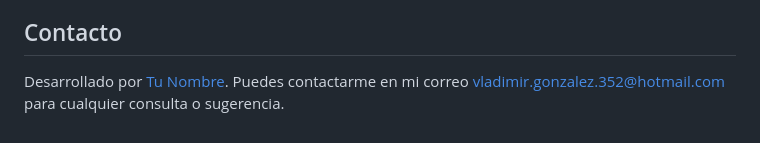
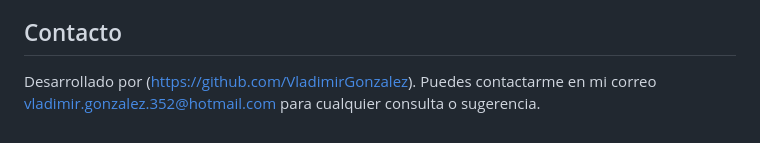
Before and after one commit to VladimirGonzalez/cotizador-jardineria, a Markdown page: README.md, the part around the change. GitHub-like rendering.

```diff
--- a/README.md
+++ b/README.md
@@ -57,4 +57,4 @@ Este proyecto está licenciado bajo la Licencia MIT. Consulta el archivo [LICENS
 
 ## Contacto
 
-Desarrollado por [Tu Nombre](https://github.com/VladimirGonzalez). Puedes contactarme en mi correo [vladimir.gonzalez.352@hotmail.com](vladimir.gonzalez.352@hotmail.com) para cualquier consulta o sugerencia.
+Desarrollado por (https://github.com/VladimirGonzalez). Puedes contactarme en mi correo [vladimir.gonzalez.352@hotmail.com](vladimir.gonzalez.352@hotmail.com) para cualquier consulta o sugerencia.
```
